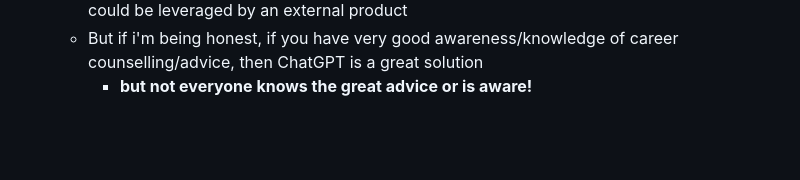
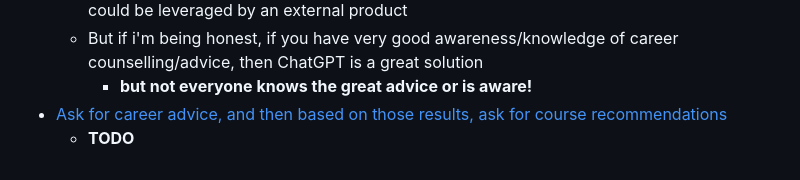
Before and after one commit to brendanmcc02/masters-thesis, a Markdown page: notes/notes.md, the part around the change. GitHub-like rendering; blank space fills up the shorter version.

Commit message:
adding idea todo

```diff
--- a/notes/notes.md
+++ b/notes/notes.md
@@ -38,3 +38,5 @@
     * The only limitation with this approach is that there isn't any collborative filtering, which could be leveraged by an external product
     * But if i'm being honest, if you have very good awareness/knowledge of career counselling/advice, then ChatGPT is a great solution
         * **but not everyone knows the great advice or is aware!**
+* [Ask for career advice, and then based on those results, ask for course recommendations]()
+    * **TODO**
```
